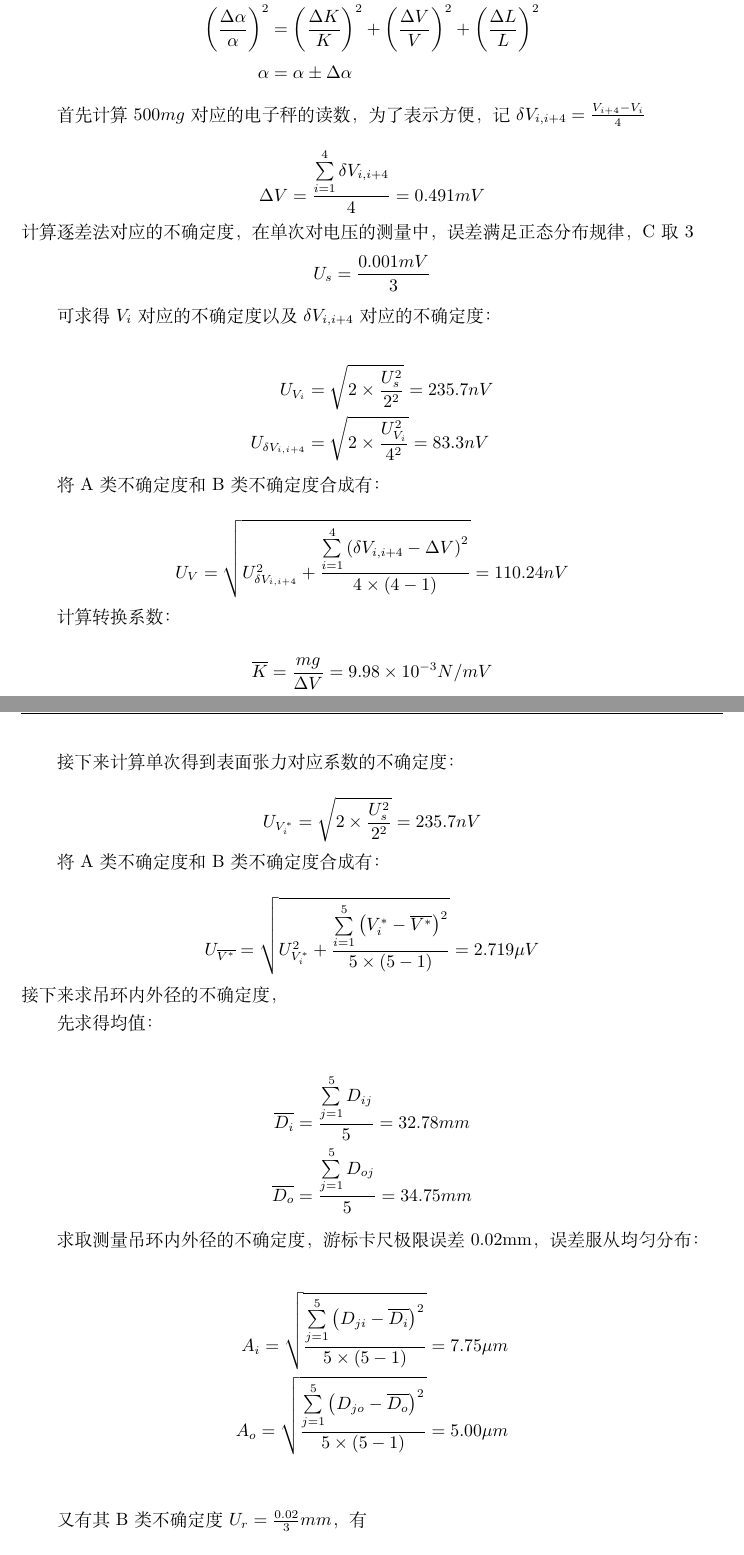
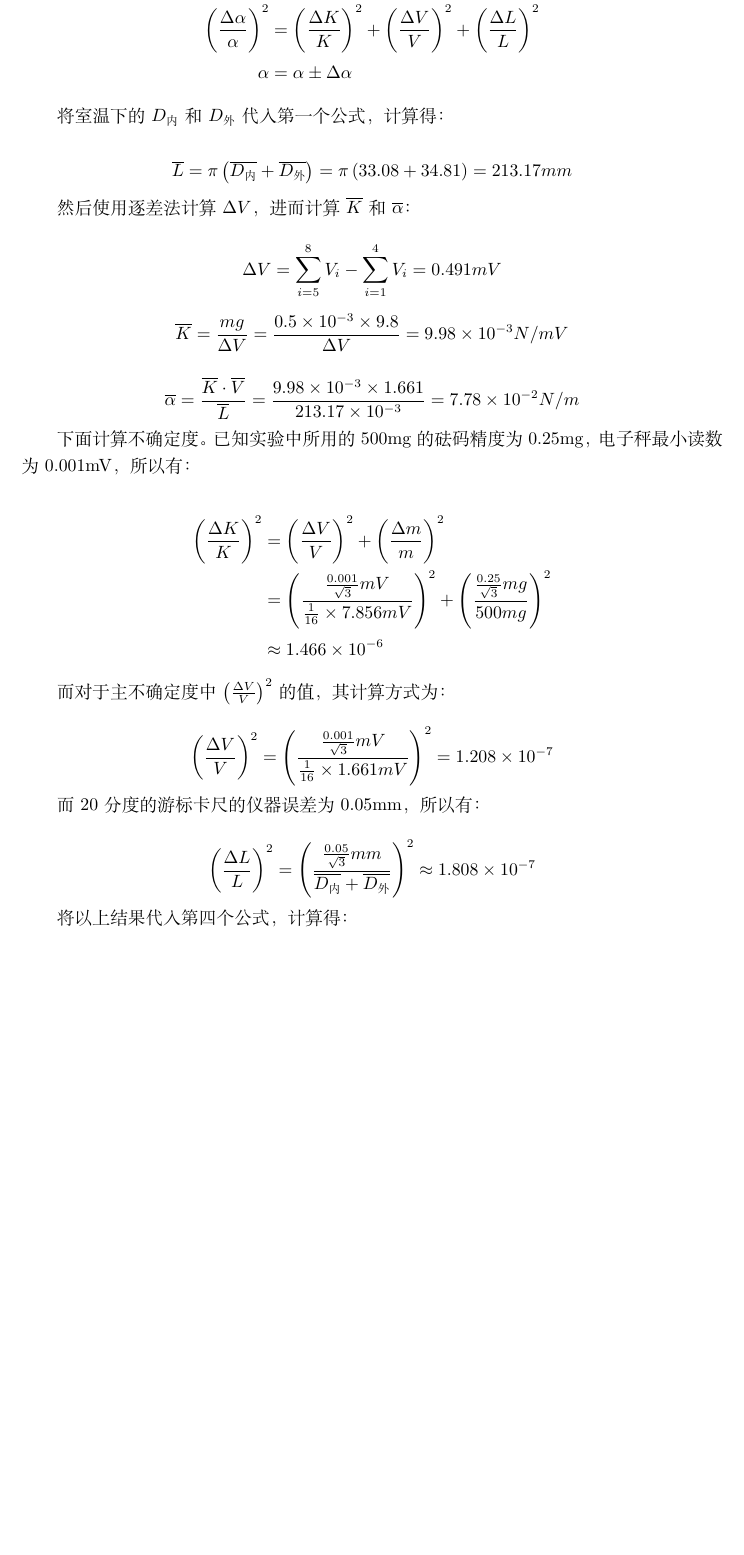
Before and after one commit to Yushang-Lu/PHYS1006A, a LaTeX document (Tension/tension.tex): two parts of pages 4 and 5 of 7 before the commit and part of page 4 of 6 after it, the two joined at a grey line, cut so that both start at the same text, the shorter picture padded with empty space. Compiled offline with XeLaTeX.

Commit message:
subsection 3 unfinshed

```diff
--- a/Tension/tension.tex
+++ b/Tension/tension.tex
@@ -189,26 +189,33 @@
     \alpha &= \alpha \pm \Delta \alpha
 \end{align*}
 
-首先计算 $500mg$ 对应的电子秤的读数，为了表示方便，记 $ \delta V_{i,i+4} = \frac{V_{i+4}-V_{i}}{4} $
+将室温下的$D_{\text{内}}$和$D_{\text{外}}$代入第一个公式，计算得：
 
-$$ \Delta V = \frac{\sum\limits_{i = 1}^{4} \delta V_{i,i+4} }{4} = 0.491 mV $$
-计算逐差法对应的不确定度，在单次对电压的测量中，误差满足正态分布规律，C取3
-$$ U_s = \frac{0.001mV}{3} $$
+$$ \overline{L} = \pi \left(\overline{D_{\text{内}}} + \overline{D_{\text{外}}}\right) = \pi \left(33.08 + 34.81\right) = 213.17 mm $$
 
-可求得$V_i$对应的不确定度以及$\delta V_{i,i+4}$对应的不确定度：
+然后使用逐差法计算$\Delta V$，进而计算$\overline{K}$和$\overline{\alpha}$：
+
+$$ \Delta V = \sum_{i = 5}^{8} V_i - \sum_{i = 1}^{4} V_i = 0.491 mV $$
+
+$$ \overline{K} = \frac{mg}{\Delta V} = \frac{0.5 \times 10^{-3} \times 9.8}{\Delta V} = 9.98 \times 10^{-3} N/mV $$
+
+$$ \overline{\alpha} = \frac{\overline{K} \cdot \overline{V}}{\overline{L}} = \frac{9.98 \times 10^{-3} \times 1.661}{213.17 \times 10^{-3}} = 7.78 \times 10^{-2} N/m $$
+
+下面计算不确定度。已知实验中所用的500mg的砝码精度为0.25mg，电子秤最小读数为0.001mV，所以有：
 
 \begin{align*}
-    U_{V_i} &= \sqrt{2 \times \frac{U_s^2}{2^2}} = 235.7 nV \\
-    U_{\delta V_{i,i+4}} &= \sqrt{2 \times \frac{U_{V_i}^2}{4^2}} = 83.3 nV
+\left(\frac{\Delta K}{K}\right)^2 &= \left(\frac{\Delta V}{V}\right)^2 + \left(\frac{\Delta m}{m}\right)^2 \\
+&= \left(\frac{\frac{0.001}{\sqrt{3}}mV}{\frac{1}{16}\times7.856mV}\right)^2 + \left(\frac{\frac{0.25}{\sqrt{3}}mg}{500mg}\right)^2 \\
+&\approx 1.466 \times 10^{-6}
 \end{align*}
 
-将A类不确定度和B类不确定度合成有：
+而对于主不确定度中$\left(\frac{\Delta V}{V}\right)^2$的值，其计算方式为：
 
-$$ U_{V} = \sqrt{U_{\delta V_{i,i+4}}^2 + \frac{\sum\limits_{i=1}^{4} \left(\delta V_{i,i+4} - \Delta V\right)^2}{4 \times (4-1)}} = 110.24 nV $$
+$$ \left(\frac{\Delta V}{V}\right)^2 = \left(\frac{\frac{0.001}{\sqrt{3}}mV}{\frac{1}{16}\times1.661mV}\right)^2 = 1.208 \times 10^{-7} $$
 
-计算转换系数：
+而20分度的游标卡尺的仪器误差为0.05mm，所以有：
 
-$$ \overline{K} = \frac{mg}{\Delta V} = 9.98 \times 10^{-3} N/mV $$
+$$ \left(\frac{\Delta L}{L}\right)^2 = \left(\frac{\frac{0.05}{\sqrt{3}}mm}{\overline{D_\text{内}}+\overline{D_\text{外}}}\right)^2 \approx 1.808 \times 10^{-7} $$
 
-计算转换系数的不确定度
+将以上结果代入第四个公式，计算得：
 
@@ -223,27 +231 @@ $$ \overline{V^\ast} = \frac{\sum\limits_{i=1}^{5} V_i^\ast}{5} = 1.657 mV  $$
 
-接下来计算单次得到表面张力对应系数的不确定度：
-
-$$ U_{V_i^\ast} = \sqrt{2 \times \frac{U_s^2}{2^2}} = 235.7 nV$$
-
-将A类不确定度和B类不确定度合成有：
-
-$$ U_{\overline{V^\ast}} = \sqrt{U_{V_i^\ast}^2 + \frac{\sum\limits_{i=1}^{5} \left(V_i^\ast - \overline{V^\ast} \right)^2}{5 \times (5-1)}} = 2.719 \mu V $$
-接下来求吊环内外径的不确定度，
-
-先求得均值：
-
-\begin{align*}
-    \overline{D_i} &= \frac{\sum\limits_{j=1}^{5} D_{ij}}{5} = 32.78 mm \\
-    \overline{D_o} &= \frac{\sum\limits_{j=1}^{5} D_{oj}}{5} = 34.75 mm
-\end{align*}
-
-求取测量吊环内外径的不确定度，游标卡尺极限误差0.02mm，误差服从均匀分布：
-
-\begin{align*}
-    A_i = \sqrt{\frac{\sum\limits_{j=1}^{5}\left(D_{ji}-\overline{D_i}\right)^2}{5 \times (5-1)}} = 7.75 \mu m \\
-    A_o = \sqrt{\frac{\sum\limits_{j=1}^{5}\left(D_{jo}-\overline{D_o}\right)^2}{5 \times (5-1)}} = 5.00\mu m \\
-\end{align*}
-
-又有其B类不确定度$U_r = \frac{0.02}{3} mm $，有
-
-\begin{align*}
@@ -263 +231,0 @@ $$ E = \sqrt{\frac{U_K^2}{\overline{K}^2} + \frac{U_{\overline{V^\ast}}^2}{\over
-$$ U = E \alpha = 0.000164 N/m $$
```
Also changed, not shown: Tension/tension.pdf, Tension/tension.tex (33 more changed lines).
